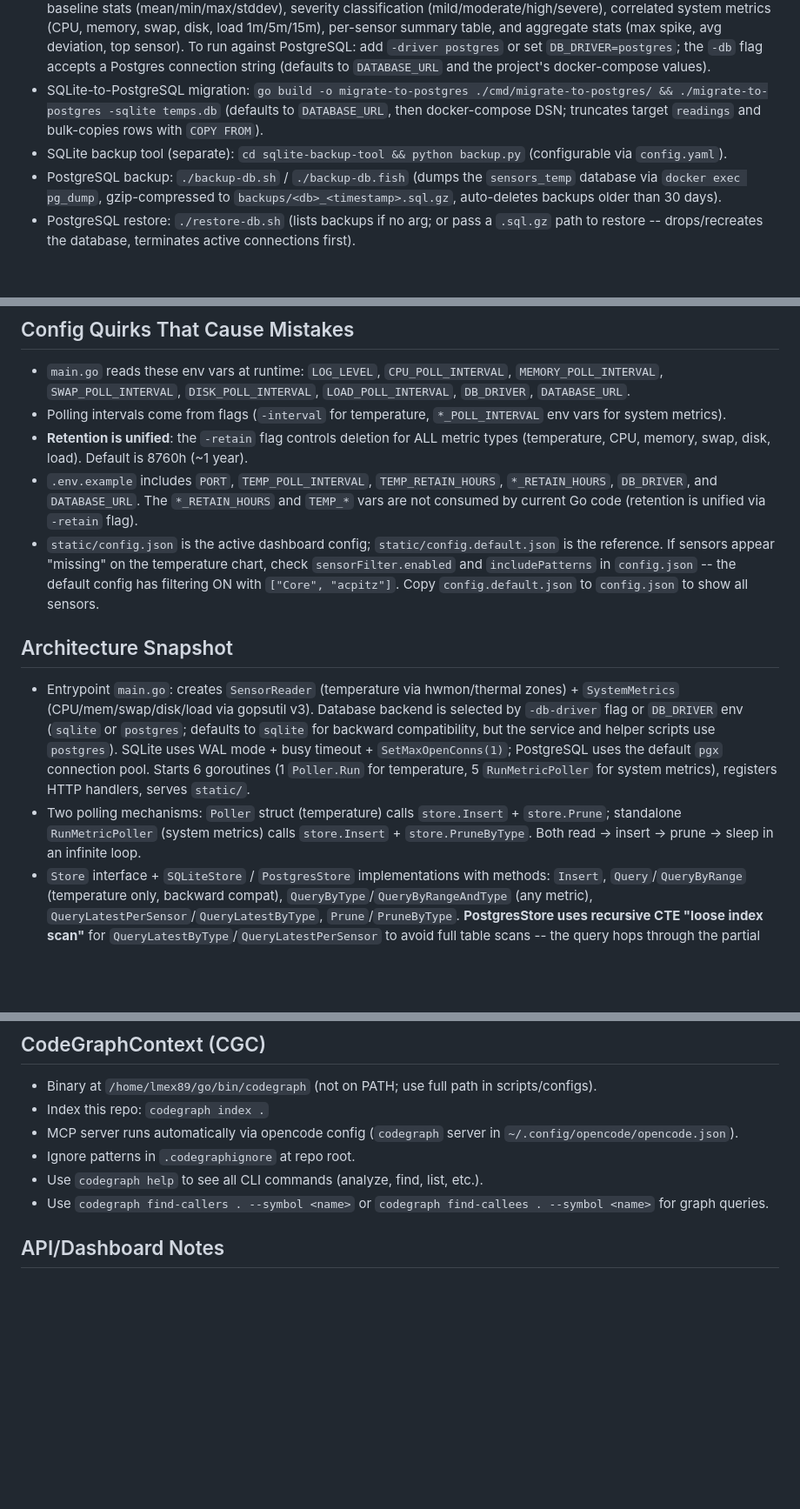
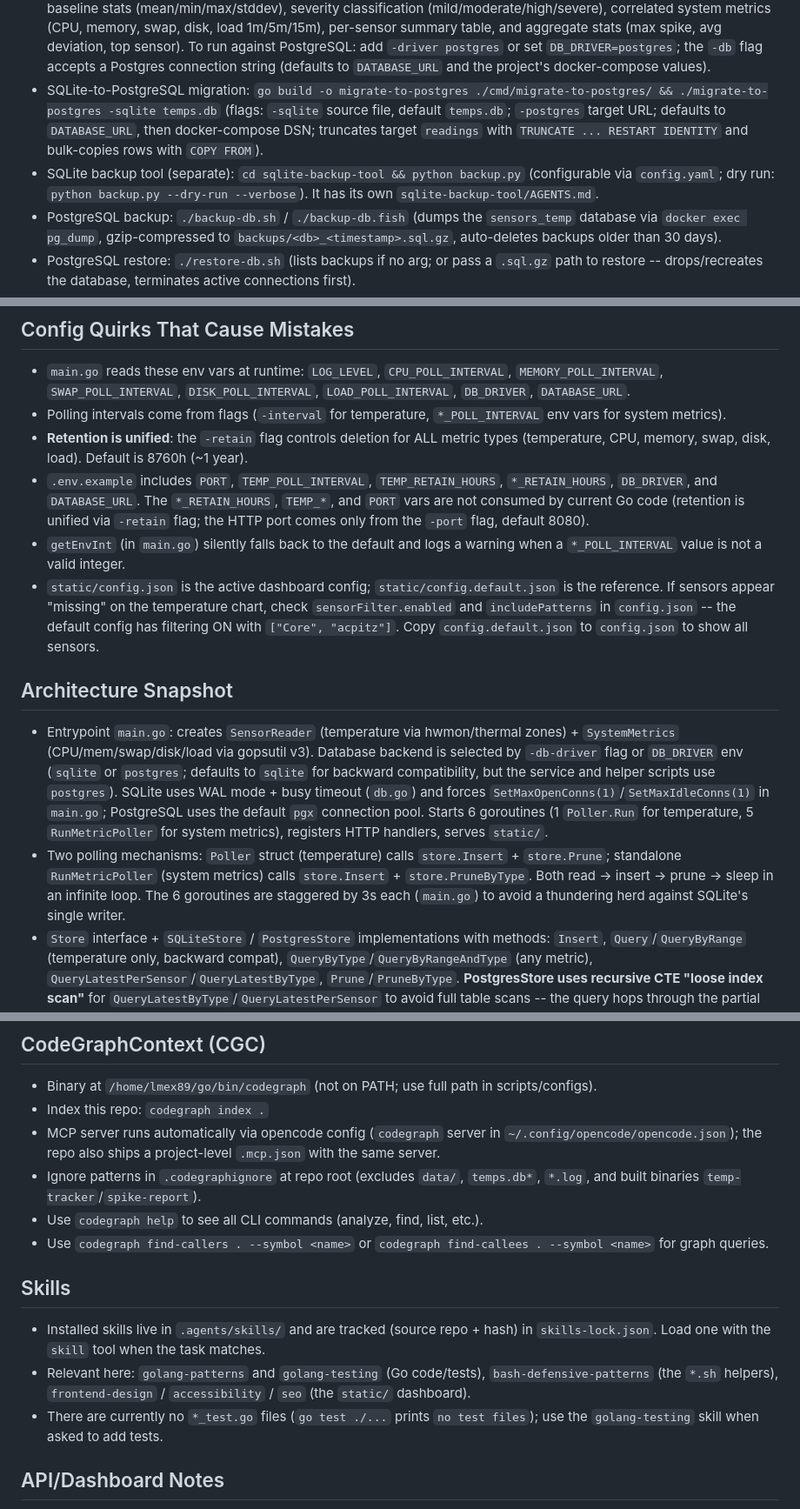
Before and after one commit to Lmex89/go-temp-tracker, a Markdown page: AGENTS.md, 3 parts joined by grey strips. Shown at 87% size. Rendered like a GitHub page; blank space fills up the shorter version.

Commit message:
docs: expand AGENTS.md with skills, env quirks, and poller details

```diff
--- a/AGENTS.md
+++ b/AGENTS.md
@@ -35,8 +35,8 @@
 - Manage the service: `./service-manager.fish` / `./service-manager.sh` supports `status`, `start`, `stop`, `restart`, and `logs` (with optional `-f` to follow). Add `--system` to manage the system service.
 - View logs quickly: `./view-logs.fish` / `./view-logs.sh` shows the last 50 lines; add `-f` to follow and `--system` for the system service.
 - Spike report (on-demand analysis): `go build -o spike-report ./cmd/spike-report/ && ./spike-report` (defaults: last 7 days, 30-day baseline, +10C deviation; flags: `-days`, `-baseline-days`, `-deviation`, `-driver`, `-db`, `-format table|json|csv`, `-output`, `-verbose` for debug logs, `LOG_LEVEL=DEBUG` env also works). Reports include per-sensor baseline stats (mean/min/max/stddev), severity classification (mild/moderate/high/severe), correlated system metrics (CPU, memory, swap, disk, load 1m/5m/15m), per-sensor summary table, and aggregate stats (max spike, avg deviation, top sensor). To run against PostgreSQL: add `-driver postgres` or set `DB_DRIVER=postgres`; the `-db` flag accepts a Postgres connection string (defaults to `DATABASE_URL` and the project's docker-compose values).
-- SQLite-to-PostgreSQL migration: `go build -o migrate-to-postgres ./cmd/migrate-to-postgres/ && ./migrate-to-postgres -sqlite temps.db` (defaults to `DATABASE_URL`, then docker-compose DSN; truncates target `readings` and bulk-copies rows with `COPY FROM`).
-- SQLite backup tool (separate): `cd sqlite-backup-tool && python backup.py` (configurable via `config.yaml`).
+- SQLite-to-PostgreSQL migration: `go build -o migrate-to-postgres ./cmd/migrate-to-postgres/ && ./migrate-to-postgres -sqlite temps.db` (flags: `-sqlite` source file, default `temps.db`; `-postgres` target URL; defaults to `DATABASE_URL`, then docker-compose DSN; truncates target `readings` with `TRUNCATE ... RESTART IDENTITY` and bulk-copies rows with `COPY FROM`).
+- SQLite backup tool (separate): `cd sqlite-backup-tool && python backup.py` (configurable via `config.yaml`; dry run: `python backup.py --dry-run --verbose`). It has its own `sqlite-backup-tool/AGENTS.md`.
 - PostgreSQL backup: `./backup-db.sh` / `./backup-db.fish` (dumps the `sensors_temp` database via `docker exec pg_dump`, gzip-compressed to `backups/<db>_<timestamp>.sql.gz`, auto-deletes backups older than 30 days).
 - PostgreSQL restore: `./restore-db.sh` (lists backups if no arg; or pass a `.sql.gz` path to restore -- drops/recreates the database, terminates active connections first).
 - Cron example (daily 02:00): `0 2 * * * /full/path/backup-db.sh >> /full/path/backups/cron.log 2>&1`
@@ -45,12 +45,13 @@
 - `main.go` reads these env vars at runtime: `LOG_LEVEL`, `CPU_POLL_INTERVAL`, `MEMORY_POLL_INTERVAL`, `SWAP_POLL_INTERVAL`, `DISK_POLL_INTERVAL`, `LOAD_POLL_INTERVAL`, `DB_DRIVER`, `DATABASE_URL`.
 - Polling intervals come from flags (`-interval` for temperature, `*_POLL_INTERVAL` env vars for system metrics).
 - **Retention is unified**: the `-retain` flag controls deletion for ALL metric types (temperature, CPU, memory, swap, disk, load). Default is 8760h (~1 year).
-- `.env.example` includes `PORT`, `TEMP_POLL_INTERVAL`, `TEMP_RETAIN_HOURS`, `*_RETAIN_HOURS`, `DB_DRIVER`, and `DATABASE_URL`. The `*_RETAIN_HOURS` and `TEMP_*` vars are not consumed by current Go code (retention is unified via `-retain` flag).
+- `.env.example` includes `PORT`, `TEMP_POLL_INTERVAL`, `TEMP_RETAIN_HOURS`, `*_RETAIN_HOURS`, `DB_DRIVER`, and `DATABASE_URL`. The `*_RETAIN_HOURS`, `TEMP_*`, and `PORT` vars are not consumed by current Go code (retention is unified via `-retain` flag; the HTTP port comes only from the `-port` flag, default 8080).
+- `getEnvInt` (in `main.go`) silently falls back to the default and logs a warning when a `*_POLL_INTERVAL` value is not a valid integer.
 - `static/config.json` is the active dashboard config; `static/config.default.json` is the reference. If sensors appear "missing" on the temperature chart, check `sensorFilter.enabled` and `includePatterns` in `config.json` -- the default config has filtering ON with `["Core", "acpitz"]`. Copy `config.default.json` to `config.json` to show all sensors.
 
 ## Architecture Snapshot
-- Entrypoint `main.go`: creates `SensorReader` (temperature via hwmon/thermal zones) + `SystemMetrics` (CPU/mem/swap/disk/load via gopsutil v3). Database backend is selected by `-db-driver` flag or `DB_DRIVER` env (`sqlite` or `postgres`; defaults to `sqlite` for backward compatibility, but the service and helper scripts use `postgres`). SQLite uses WAL mode + busy timeout + `SetMaxOpenConns(1)`; PostgreSQL uses the default `pgx` connection pool. Starts 6 goroutines (1 `Poller.Run` for temperature, 5 `RunMetricPoller` for system metrics), registers HTTP handlers, serves `static/`.
-- Two polling mechanisms: `Poller` struct (temperature) calls `store.Insert` + `store.Prune`; standalone `RunMetricPoller` (system metrics) calls `store.Insert` + `store.PruneByType`. Both read -> insert -> prune -> sleep in an infinite loop.
+- Entrypoint `main.go`: creates `SensorReader` (temperature via hwmon/thermal zones) + `SystemMetrics` (CPU/mem/swap/disk/load via gopsutil v3). Database backend is selected by `-db-driver` flag or `DB_DRIVER` env (`sqlite` or `postgres`; defaults to `sqlite` for backward compatibility, but the service and helper scripts use `postgres`). SQLite uses WAL mode + busy timeout (`db.go`) and forces `SetMaxOpenConns(1)`/`SetMaxIdleConns(1)` in `main.go`; PostgreSQL uses the default `pgx` connection pool. Starts 6 goroutines (1 `Poller.Run` for temperature, 5 `RunMetricPoller` for system metrics), registers HTTP handlers, serves `static/`.
+- Two polling mechanisms: `Poller` struct (temperature) calls `store.Insert` + `store.Prune`; standalone `RunMetricPoller` (system metrics) calls `store.Insert` + `store.PruneByType`. Both read -> insert -> prune -> sleep in an infinite loop. The 6 goroutines are staggered by 3s each (`main.go`) to avoid a thundering herd against SQLite's single writer.
 - `Store` interface + `SQLiteStore` / `PostgresStore` implementations with methods: `Insert`, `Query`/`QueryByRange` (temperature only, backward compat), `QueryByType`/`QueryByRangeAndType` (any metric), `QueryLatestPerSensor`/`QueryLatestByType`, `Prune`/`PruneByType`. **PostgresStore uses recursive CTE "loose index scan"** for `QueryLatestByType`/`QueryLatestPerSensor` to avoid full table scans -- the query hops through the partial index `(sensor, id DESC) WHERE metric_type = '...'` to find the latest row per sensor in ~2-5ms instead of scanning all 250K-480K rows (which took 1-5 seconds with `MAX(id) GROUP BY`). `QueryLatestPerSensor` delegates to `QueryLatestByType(db, "temperature")`.
 - Data model: single `readings` table with `sensor`, `temp_c` (legacy value field), `metric_type`, `unit`, `created_at`. Metric identity is in `metric_type` + `unit`. SQLite schema migration auto-adds `metric_type` and `unit` when missing; PostgreSQL schema includes them from the start.
 - `MetricPoint` struct in `metrics.go` is the intermediate representation from system metric readers (_sensor_, _value_, _unit_) before insertion.
@@ -59,10 +60,15 @@
 ## CodeGraphContext (CGC)
 - Binary at `/home/lmex89/go/bin/codegraph` (not on PATH; use full path in scripts/configs).
 - Index this repo: `codegraph index .`
-- MCP server runs automatically via opencode config (`codegraph` server in `~/.config/opencode/opencode.json`).
-- Ignore patterns in `.codegraphignore` at repo root.
+- MCP server runs automatically via opencode config (`codegraph` server in `~/.config/opencode/opencode.json`); the repo also ships a project-level `.mcp.json` with the same server.
+- Ignore patterns in `.codegraphignore` at repo root (excludes `data/`, `temps.db*`, `*.log`, and built binaries `temp-tracker`/`spike-report`).
 - Use `codegraph help` to see all CLI commands (analyze, find, list, etc.).
 - Use `codegraph find-callers . --symbol <name>` or `codegraph find-callees . --symbol <name>` for graph queries.
+
+## Skills
+- Installed skills live in `.agents/skills/` and are tracked (source repo + hash) in `skills-lock.json`. Load one with the `skill` tool when the task matches.
+- Relevant here: `golang-patterns` and `golang-testing` (Go code/tests), `bash-defensive-patterns` (the `*.sh` helpers), `frontend-design` / `accessibility` / `seo` (the `static/` dashboard).
+- There are currently no `*_test.go` files (`go test ./...` prints `no test files`); use the `golang-testing` skill when asked to add tests.
 
 ## API/Dashboard Notes
 - Historical endpoints exist for `temps`, `cpu`, `memory`, `swap`, `disk`, `load`; current-value endpoints exist under `/api/current/*`.
```
